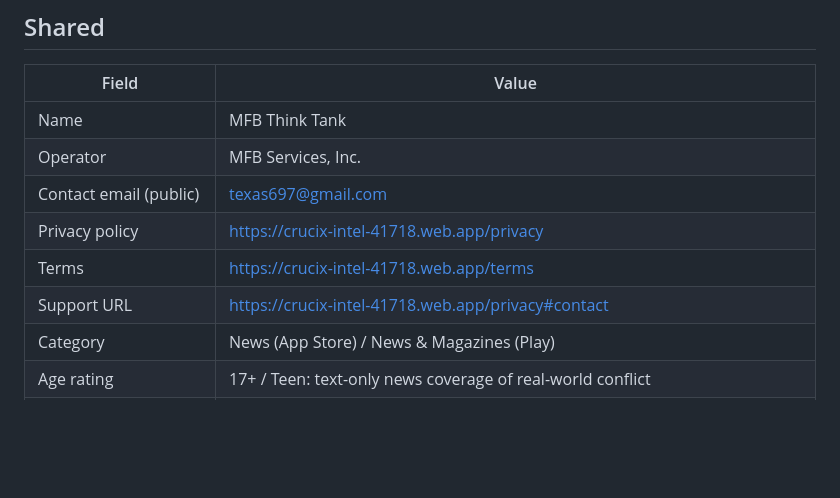
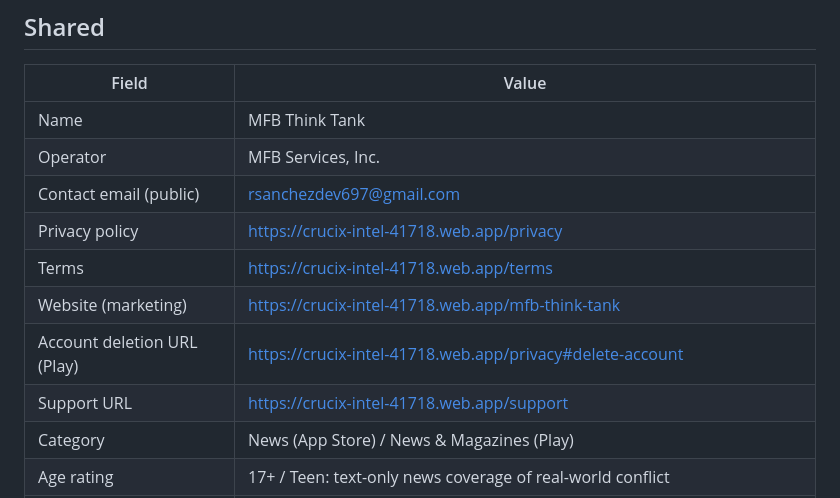
Before and after one commit to texas697/mfb-think-tank, a Markdown page: docs/STORE_LISTING.md, the part around the change. Drawn GitHub-style; blank space fills up the shorter version.

Commit message:
docs: final contact email and public URLs for the store listings
Co-Authored-By: Claude Fable 5.1 <noreply@anthropic.com>
Claude-Session: https://claude.ai/code/session_017hdT5vLJ18koe4iTU4fN1m

```diff
--- a/docs/STORE_LISTING.md
+++ b/docs/STORE_LISTING.md
@@ -14,10 +14,12 @@ Identifiers never change: Android `com.mfbservicesinc.mfb_think_tank`, iOS
 | --- | --- |
 | Name | MFB Think Tank |
 | Operator | MFB Services, Inc. |
-| Contact email (public) | texas697@gmail.com |
+| Contact email (public) | rsanchezdev697@gmail.com |
 | Privacy policy | https://crucix-intel-41718.web.app/privacy |
 | Terms | https://crucix-intel-41718.web.app/terms |
-| Support URL | https://crucix-intel-41718.web.app/privacy#contact |
+| Website (marketing) | https://crucix-intel-41718.web.app/mfb-think-tank |
+| Account deletion URL (Play) | https://crucix-intel-41718.web.app/privacy#delete-account |
+| Support URL | https://crucix-intel-41718.web.app/support |
 | Category | News (App Store) / News & Magazines (Play) |
 | Age rating | 17+ / Teen: text-only news coverage of real-world conflict |
 | Price | Free, no in-app purchases, no ads |
```
